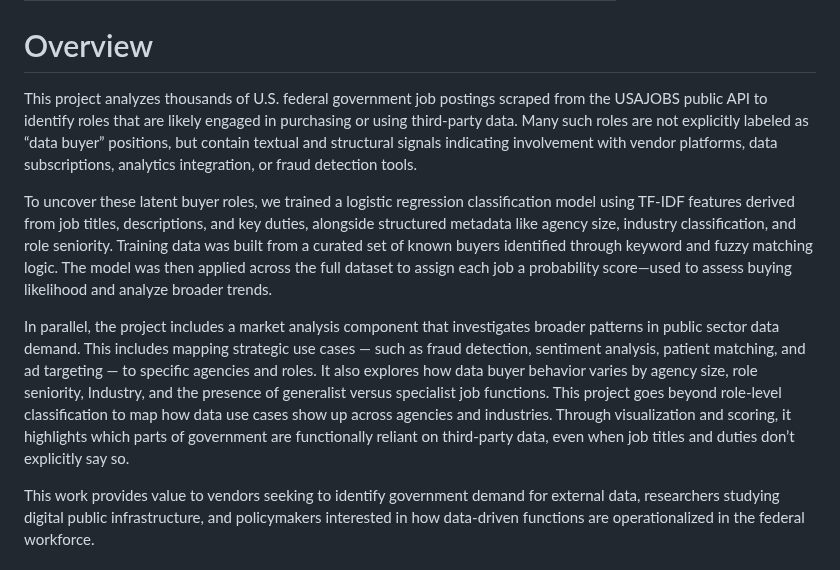
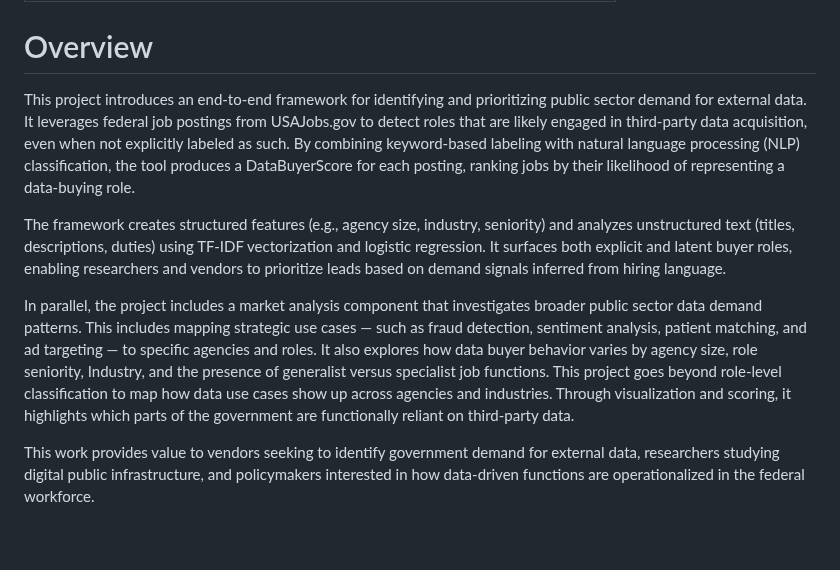
Before and after one commit to RoryQo/Public-Sector-Data-Demand_Research-Framework-For-Market-Analysis-And-Classification-Research, a Markdown page: README.md, the part around the change. GitHub-like rendering; blank space fills up the shorter version.

```diff
--- a/README.md
+++ b/README.md
@@ -69,11 +69,11 @@
 
 # Overview
 
-This project analyzes thousands of U.S. federal government job postings scraped from the USAJOBS public API to identify roles that are likely engaged in purchasing or using third-party data. Many such roles are not explicitly labeled as “data buyer” positions, but contain textual and structural signals indicating involvement with vendor platforms, data subscriptions, analytics integration, or fraud detection tools.
+This project introduces an end-to-end framework for identifying and prioritizing public sector demand for external data. It leverages federal job postings from USAJobs.gov to detect roles that are likely engaged in third-party data acquisition, even when not explicitly labeled as such. By combining keyword-based labeling with natural language processing (NLP) classification, the tool produces a DataBuyerScore for each posting, ranking jobs by their likelihood of representing a data-buying role.
 
-To uncover these latent buyer roles, we trained a logistic regression classification model using TF-IDF features derived from job titles, descriptions, and key duties, alongside structured metadata like agency size, industry classification, and role seniority. Training data was built from a curated set of known buyers identified through keyword and fuzzy matching logic. The model was then applied across the full dataset to assign each job a probability score—used to assess buying likelihood and analyze broader trends.
+The framework creates structured features (e.g., agency size, industry, seniority) and analyzes unstructured text (titles, descriptions, duties) using TF-IDF vectorization and logistic regression. It surfaces both explicit and latent buyer roles, enabling researchers and vendors to prioritize leads based on demand signals inferred from hiring language.
 
-In parallel, the project includes a market analysis component that investigates broader patterns in public sector data demand. This includes mapping strategic use cases — such as fraud detection, sentiment analysis, patient matching, and ad targeting — to specific agencies and roles. It also explores how data buyer behavior varies by agency size, role seniority, Industry, and the presence of generalist versus specialist job functions. This project goes beyond role-level classification to map how data use cases show up across agencies and industries. Through visualization and scoring, it highlights which parts of government are functionally reliant on third-party data, even when job titles and duties don’t explicitly say so.
+In parallel, the project includes a market analysis component that investigates broader public sector data demand patterns. This includes mapping strategic use cases — such as fraud detection, sentiment analysis, patient matching, and ad targeting — to specific agencies and roles. It also explores how data buyer behavior varies by agency size, role seniority, Industry, and the presence of generalist versus specialist job functions. This project goes beyond role-level classification to map how data use cases show up across agencies and industries. Through visualization and scoring, it highlights which parts of the government are functionally reliant on third-party data.
 
 This work provides value to vendors seeking to identify government demand for external data, researchers studying digital public infrastructure, and policymakers interested in how data-driven functions are operationalized in the federal workforce.
 
```
